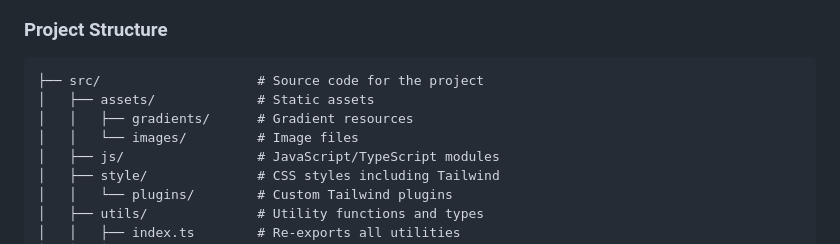
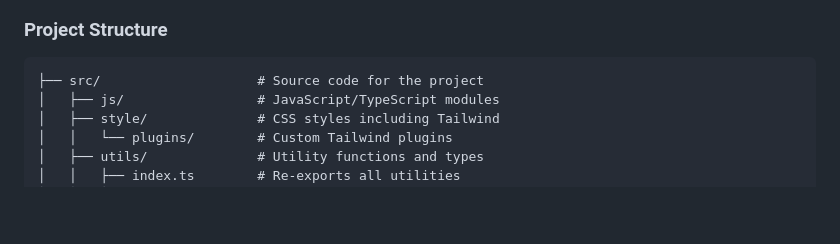
Before and after one commit to Fortfel/ztm-picture-in-picture, a Markdown page: README.md, the part around the change. Rendered like a GitHub page; blank space fills up the shorter version.

````diff
--- a/README.md
+++ b/README.md
@@ -34,9 +34,6 @@ Make sure you have the following installed:
 
 ```
 ├── src/                    # Source code for the project
-│   ├── assets/             # Static assets
-│   │   ├── gradients/      # Gradient resources
-│   │   └── images/         # Image files
 │   ├── js/                 # JavaScript/TypeScript modules
 │   ├── style/              # CSS styles including Tailwind
 │   │   └── plugins/        # Custom Tailwind plugins
````
